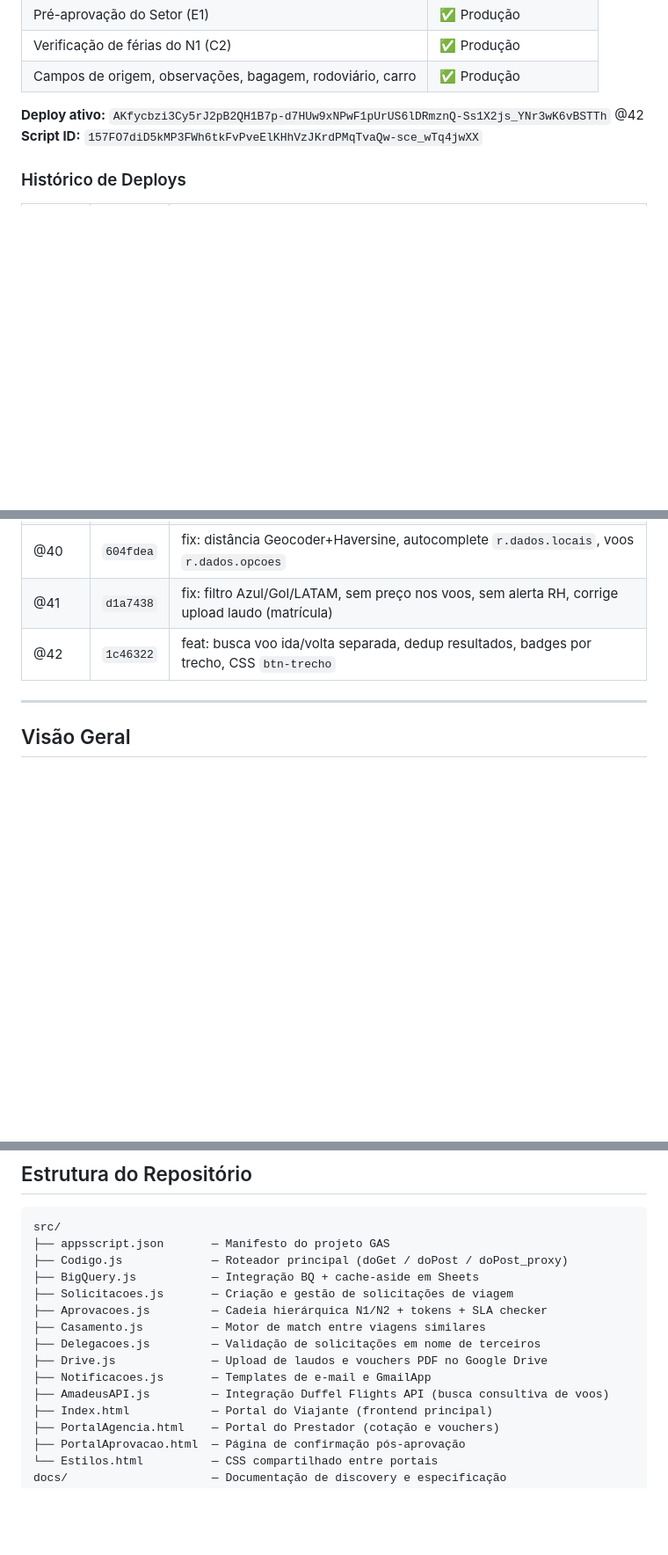
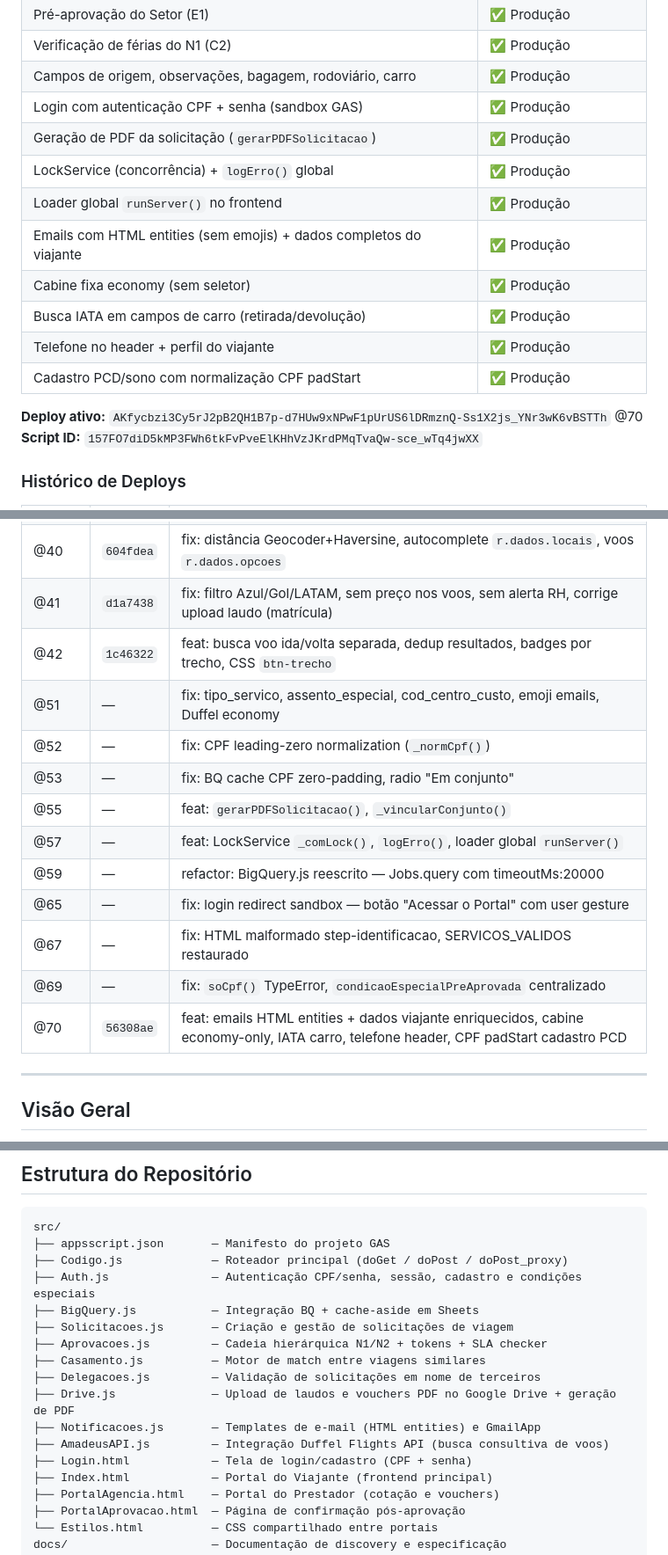
Before and after one commit to leandroaraujo-max/solicitacao_viagens, a Markdown page: README.md, 3 parts joined by grey strips. Shown at 88% size. Rendered like a GitHub page; blank space fills up the shorter version.

Commit message:
docs: README atualizado para @70 - Auth.js, emails HTML entities, novo changelog, status v3

```diff
--- a/README.md
+++ b/README.md
@@ -45,8 +45,17 @@
 | Pré-aprovação do Setor (E1) | ✅ Produção |
 | Verificação de férias do N1 (C2) | ✅ Produção |
 | Campos de origem, observações, bagagem, rodoviário, carro | ✅ Produção |
+| Login com autenticação CPF + senha (sandbox GAS) | ✅ Produção |
+| Geração de PDF da solicitação (`gerarPDFSolicitacao`) | ✅ Produção |
+| LockService (concorrência) + `logErro()` global | ✅ Produção |
+| Loader global `runServer()` no frontend | ✅ Produção |
+| Emails com HTML entities (sem emojis) + dados completos do viajante | ✅ Produção |
+| Cabine fixa economy (sem seletor) | ✅ Produção |
+| Busca IATA em campos de carro (retirada/devolução) | ✅ Produção |
+| Telefone no header + perfil do viajante | ✅ Produção |
+| Cadastro PCD/sono com normalização CPF padStart | ✅ Produção |
 
-**Deploy ativo:** `AKfycbzi3Cy5rJ2pB2QH1B7p-d7HUw9xNPwF1pUrUS6lDRmznQ-Ss1X2js_YNr3wK6vBSTTh` @42
+**Deploy ativo:** `AKfycbzi3Cy5rJ2pB2QH1B7p-d7HUw9xNPwF1pUrUS6lDRmznQ-Ss1X2js_YNr3wK6vBSTTh` @70
 **Script ID:** `157FO7diD5kMP3FWh6tkFvPveElKHhVzJKrdPMqTvaQw-sce_wTq4jwXX`
 
 ### Histórico de Deploys
@@ -58,6 +67,16 @@
 | @40 | `604fdea` | fix: distância Geocoder+Haversine, autocomplete `r.dados.locais`, voos `r.dados.opcoes` |
 | @41 | `d1a7438` | fix: filtro Azul/Gol/LATAM, sem preço nos voos, sem alerta RH, corrige upload laudo (matrícula) |
 | @42 | `1c46322` | feat: busca voo ida/volta separada, dedup resultados, badges por trecho, CSS `btn-trecho` |
+| @51 | — | fix: tipo_servico, assento_especial, cod_centro_custo, emoji emails, Duffel economy |
+| @52 | — | fix: CPF leading-zero normalization (`_normCpf()`) |
+| @53 | — | fix: BQ cache CPF zero-padding, radio "Em conjunto" |
+| @55 | — | feat: `gerarPDFSolicitacao()`, `_vincularConjunto()` |
+| @57 | — | feat: LockService `_comLock()`, `logErro()`, loader global `runServer()` |
+| @59 | — | refactor: BigQuery.js reescrito — Jobs.query com timeoutMs:20000 |
+| @65 | — | fix: login redirect sandbox — botão "Acessar o Portal" com user gesture |
+| @67 | — | fix: HTML malformado step-identificacao, SERVICOS_VALIDOS restaurado |
+| @69 | — | fix: `soCpf()` TypeError, `condicaoEspecialPreAprovada` centralizado |
+| @70 | `56308ae` | feat: emails HTML entities + dados viajante enriquecidos, cabine economy-only, IATA carro, telefone header, CPF padStart cadastro PCD |
 
 ---
 
@@ -163,14 +182,16 @@ Um **portal web** com uma URL de entrada única, composto por quatro interfaces
 src/
 ├── appsscript.json       — Manifesto do projeto GAS
 ├── Codigo.js             — Roteador principal (doGet / doPost / doPost_proxy)
+├── Auth.js               — Autenticação CPF/senha, sessão, cadastro e condições especiais
 ├── BigQuery.js           — Integração BQ + cache-aside em Sheets
 ├── Solicitacoes.js       — Criação e gestão de solicitações de viagem
 ├── Aprovacoes.js         — Cadeia hierárquica N1/N2 + tokens + SLA checker
 ├── Casamento.js          — Motor de match entre viagens similares
 ├── Delegacoes.js         — Validação de solicitações em nome de terceiros
-├── Drive.js              — Upload de laudos e vouchers PDF no Google Drive
-├── Notificacoes.js       — Templates de e-mail e GmailApp
+├── Drive.js              — Upload de laudos e vouchers PDF no Google Drive + geração de PDF
+├── Notificacoes.js       — Templates de e-mail (HTML entities) e GmailApp
 ├── AmadeusAPI.js         — Integração Duffel Flights API (busca consultiva de voos)
+├── Login.html            — Tela de login/cadastro (CPF + senha)
 ├── Index.html            — Portal do Viajante (frontend principal)
 ├── PortalAgencia.html    — Portal do Prestador (cotação e vouchers)
 ├── PortalAprovacao.html  — Página de confirmação pós-aprovação
```
Also changed, not shown: other parts of README.md (+27 -5 lines).
